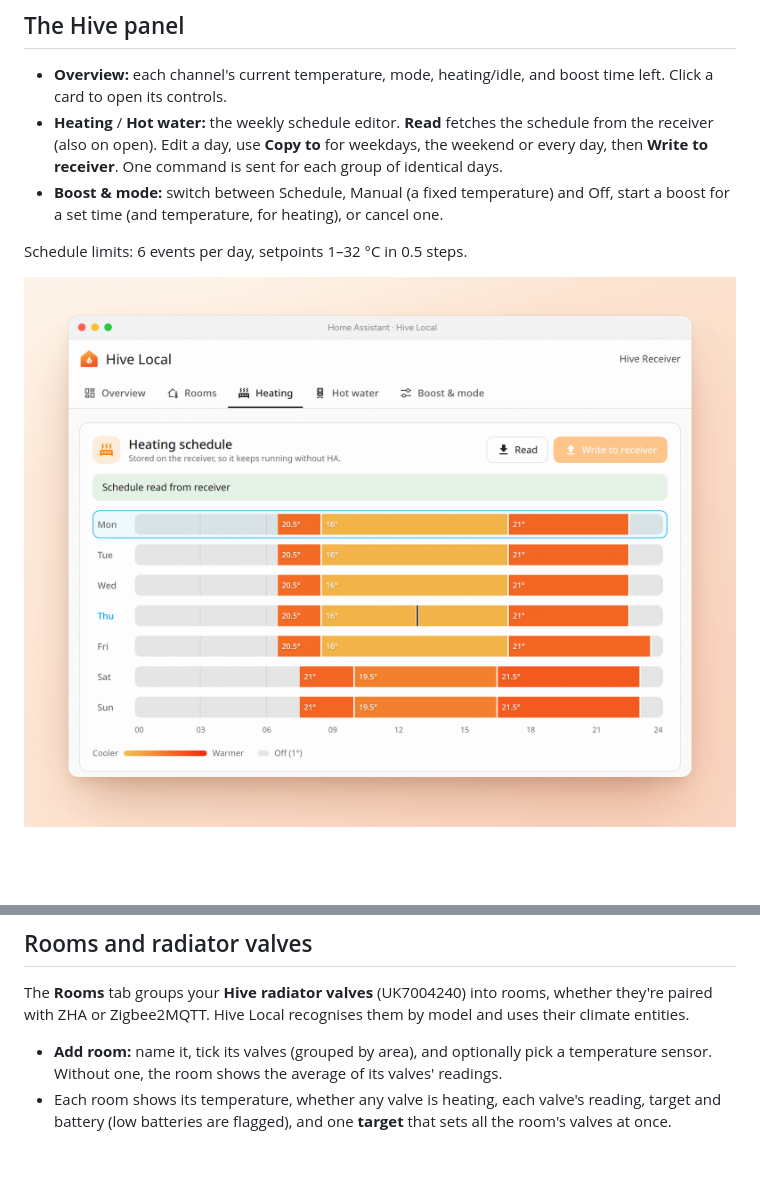
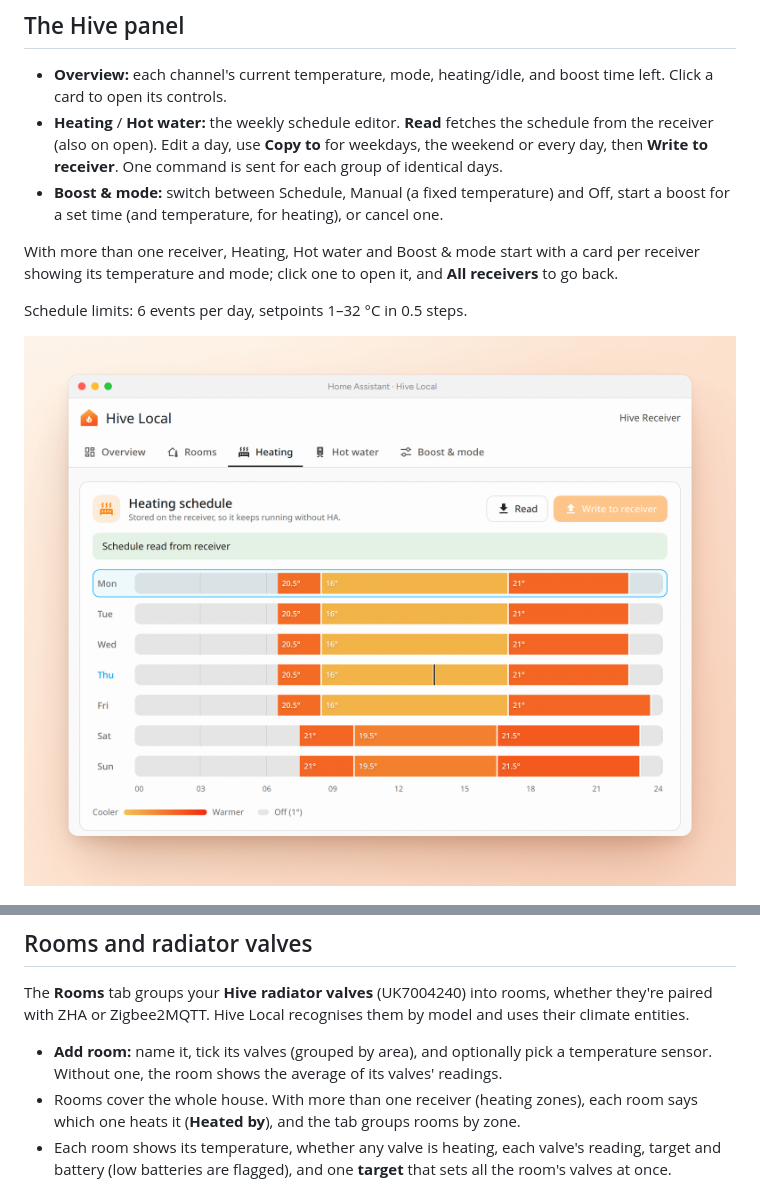
Before and after one commit to elliotwestlake/hive-local, a Markdown page: README.md, 2 parts joined by grey strips. Drawn GitHub-style; pictures changed too: docs/screenshots/schedule.png; blank space fills up the shorter version.

```diff
--- a/README.md
+++ b/README.md
@@ -42,6 +42,8 @@ The receiver type (heating only, or heating + hot water) is detected automatical
 - **Heating** / **Hot water:** the weekly schedule editor. **Read** fetches the schedule from the receiver (also on open). Edit a day, use **Copy to** for weekdays, the weekend or every day, then **Write to receiver**. One command is sent for each group of identical days.
 - **Boost & mode:** switch between Schedule, Manual (a fixed temperature) and Off, start a boost for a set time (and temperature, for heating), or cancel one.
 
+With more than one receiver, Heating, Hot water and Boost & mode start with a card per receiver showing its temperature and mode; click one to open it, and **All receivers** to go back.
+
 Schedule limits: 6 events per day, setpoints 1–32 °C in 0.5 steps.
 
 ![The heating schedule: a week of colour-coded events, read from the receiver.](https://raw.githubusercontent.com/elliotwestlake/hive-local/main/docs/screenshots/schedule.png)
@@ -55,6 +57,7 @@ Schedule limits: 6 events per day, setpoints 1–32 °C in 0.5 steps.
 The **Rooms** tab groups your **Hive radiator valves** (UK7004240) into rooms, whether they're paired with ZHA or Zigbee2MQTT. Hive Local recognises them by model and uses their climate entities.
 
 - **Add room:** name it, tick its valves (grouped by area), and optionally pick a temperature sensor. Without one, the room shows the average of its valves' readings.
+- Rooms cover the whole house. With more than one receiver (heating zones), each room says which one heats it (**Heated by**), and the tab groups rooms by zone.
 - Each room shows its temperature, whether any valve is heating, each valve's reading, target and battery (low batteries are flagged), and one **target** that sets all the room's valves at once.
 
 ![Rooms: each room's temperature, target and valves, with batteries.](https://raw.githubusercontent.com/elliotwestlake/hive-local/main/docs/screenshots/rooms.png)
```
Also changed, not shown: CLAUDE.md (+2 -1 lines), docs/screenshots/raw/schedule.png, 15 other files.
